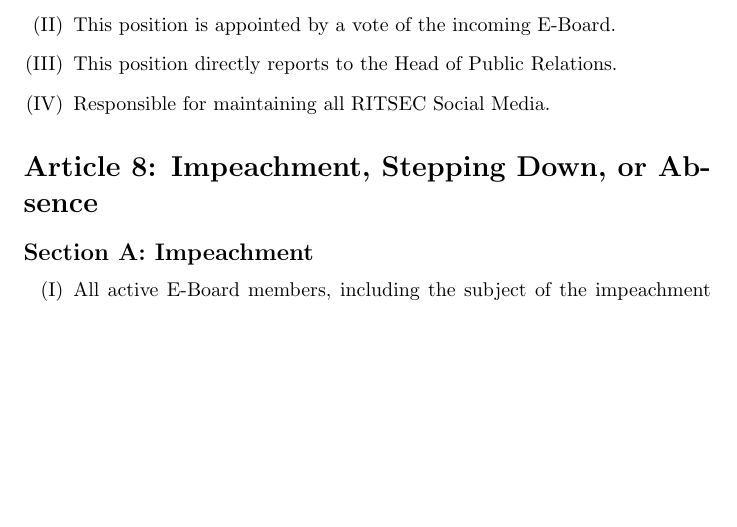
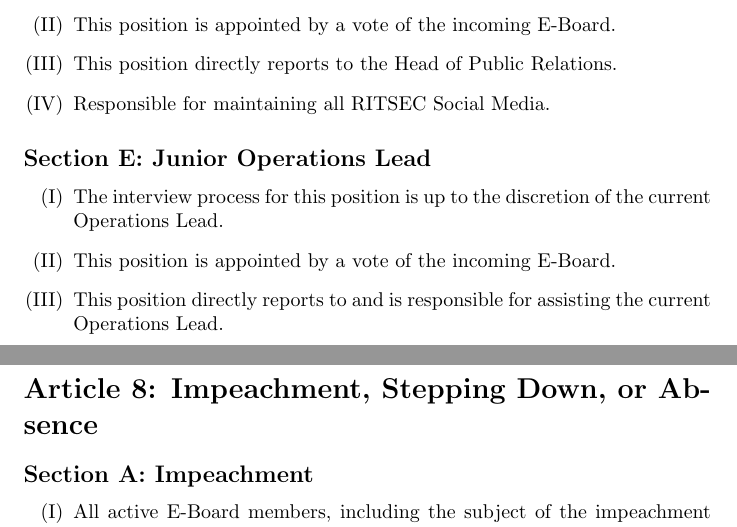
Before and after one commit to ritsec/constitution, a LaTeX document (constitution.tex, which reads constitution/article-07.tex): part of page 11 of 25 before the commit and two parts of pages 11 and 12 of 25 after it, the two joined at a grey line, cut so that both start at the same text, the shorter picture padded with empty space. Compiled offline with pdfLaTeX.

Commit message:
Made preliminary changes

```diff
--- a/constitution/article-07.tex
+++ b/constitution/article-07.tex
@@ -52,3 +52,14 @@
       \item This position directly reports to the Head of Public Relations.
       \item Responsible for maintaining all RITSEC Social Media.
 \end{enumerate}
+
+% SECTION B: JUNIOR OPERATIONS LEAD
+\Section{Junior Operations Lead}
+
+\begin{enumerate}
+      \item The interview process for this position is up to the discretion of the current
+            Operations Lead.
+      \item This position is appointed by a vote of the incoming E-Board.
+      \item This position directly reports to and is responsible for assisting the current
+            Operations Lead.
+\end{enumerate}
```
